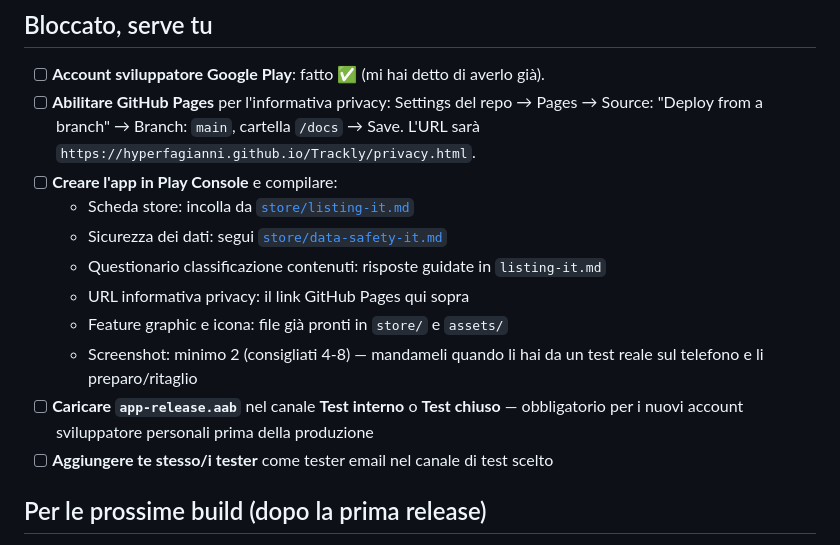
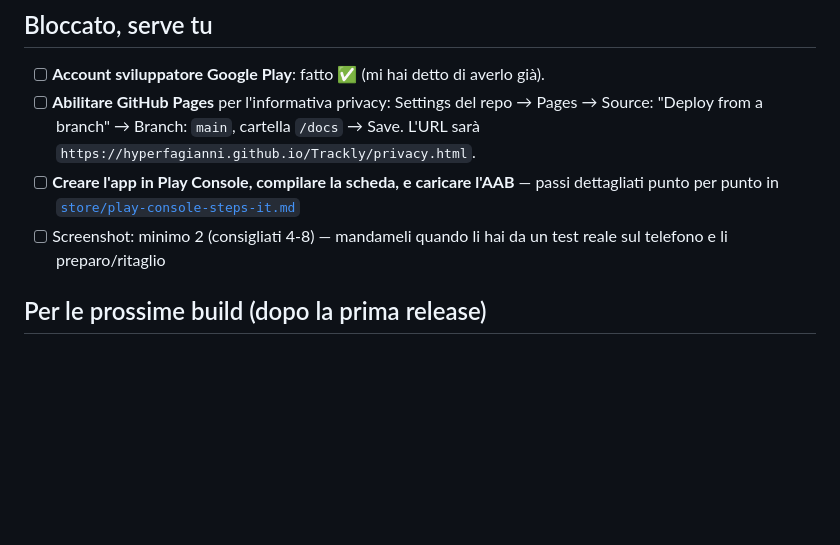
Before and after one commit to hyperFagianni/Trackly, a Markdown page: store/CHECKLIST.md, the part around the change. GitHub-like rendering; blank space fills up the shorter version.

Commit message:
Add detailed step-by-step Play Console walkthrough
Co-Authored-By: Claude Sonnet 5 <noreply@anthropic.com>

```diff
--- a/store/CHECKLIST.md
+++ b/store/CHECKLIST.md
@@ -25,15 +25,8 @@ Le credenziali sono anche in `C:\Users\User\.gradle\gradle.properties` (fuori da
 ## Bloccato, serve tu
 - [ ] **Account sviluppatore Google Play**: fatto ✅ (mi hai detto di averlo già).
 - [ ] **Abilitare GitHub Pages** per l'informativa privacy: Settings del repo → Pages → Source: "Deploy from a branch" → Branch: `main`, cartella `/docs` → Save. L'URL sarà `https://hyperfagianni.github.io/Trackly/privacy.html`.
-- [ ] **Creare l'app in Play Console** e compilare:
-  - Scheda store: incolla da [`store/listing-it.md`](./listing-it.md)
-  - Sicurezza dei dati: segui [`store/data-safety-it.md`](./data-safety-it.md)
-  - Questionario classificazione contenuti: risposte guidate in `listing-it.md`
-  - URL informativa privacy: il link GitHub Pages qui sopra
-  - Feature graphic e icona: file già pronti in `store/` e `assets/`
-  - Screenshot: minimo 2 (consigliati 4-8) — mandameli quando li hai da un test reale sul telefono e li preparo/ritaglio
-- [ ] **Caricare `app-release.aab`** nel canale **Test interno** o **Test chiuso** — obbligatorio per i nuovi account sviluppatore personali prima della produzione
-- [ ] **Aggiungere te stesso/i tester** come tester email nel canale di test scelto
+- [ ] **Creare l'app in Play Console, compilare la scheda, e caricare l'AAB** — passi dettagliati punto per punto in [`store/play-console-steps-it.md`](./play-console-steps-it.md)
+- [ ] Screenshot: minimo 2 (consigliati 4-8) — mandameli quando li hai da un test reale sul telefono e li preparo/ritaglio
 
 ## Per le prossime build (dopo la prima release)
 Ora che JDK/Android SDK/keystore sono configurati su questo PC, per rigenerare l'AAB dopo modifiche al codice:
```
Also changed, not shown: store/play-console-steps-it.md (added, +80 -0 lines).
